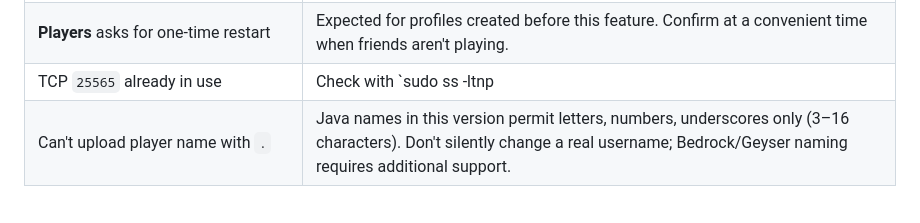
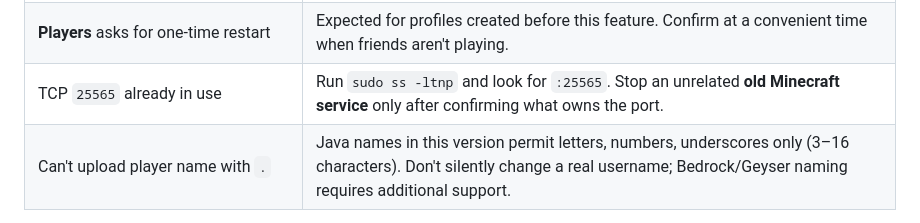
Before and after one commit to n0gr1p/MineCraftDeployer, a Markdown page: README.md, the part around the change. Rendered like a GitHub page.

Commit message:
docs: correct port-conflict troubleshooting table rendering

```diff
--- a/README.md
+++ b/README.md
@@ -303,7 +303,7 @@ Always inspect logs and preserve the data directory before deleting or recreatin
 | Server container shows `exited` | Open **Logs** and read the last relevant error before trying to restart. This is not automatically a network problem. |
 | Player action says the game console isn't ready | The container may be running while Minecraft/RCON is still initializing. Wait for the startup-ready message, then try again; do not repeatedly restart. |
 | **Players** asks for one-time restart | Expected for profiles created before this feature. Confirm at a convenient time when friends aren't playing. |
-| TCP `25565` already in use | Check with `sudo ss -ltnp | grep ':25565'`. Stop an unrelated **old Minecraft service** only after confirming what owns the port. |
+| TCP `25565` already in use | Run `sudo ss -ltnp` and look for `:25565`. Stop an unrelated **old Minecraft service** only after confirming what owns the port. |
 | Can't upload player name with `.` | Java names in this version permit letters, numbers, underscores only (3–16 characters). Don't silently change a real username; Bedrock/Geyser naming requires additional support. |
 
 When asking for help, share the **error message and relevant logs**, but **redact `MCD_TOKEN` and any sensitive configuration**. A modpack can take several minutes to install on first launch. Don't assume a repeated click helps.
```
